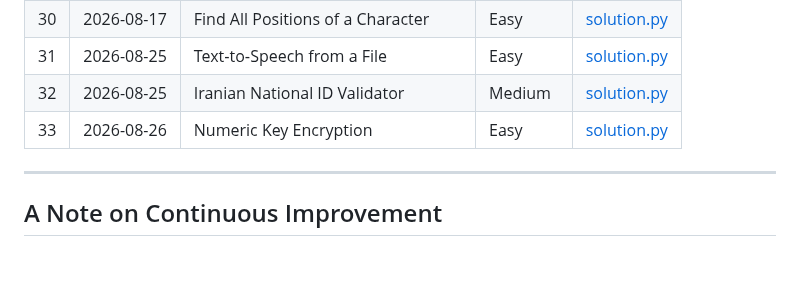
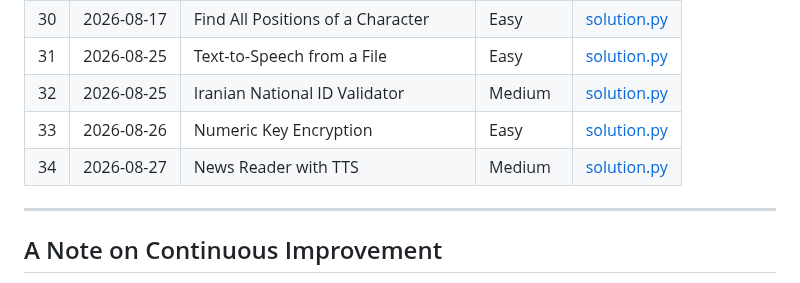
Before and after one commit to Morez-Momeni/daily-python-exercises, a Markdown page: README.md, the part around the change. Rendered like a GitHub page; blank space fills up the shorter version.

```diff
--- a/README.md
+++ b/README.md
@@ -62,6 +62,7 @@ Each problem lives in its own folder, named with a three-digit index and a short
 |31 | 2026-08-25 | Text‑to‑Speech from a File      | Easy       | [solution.py](031_text_to_speech/solution.py) |
 |32 | 2026-08-25 | Iranian National ID Validator   | Medium     | [solution.py](032_national_id_validator/solution.py) |
 |33 | 2026-08-26 | Numeric Key Encryption          | Easy       | [solution.py](033_numeric_key_encryption/solution.py) |
+|34 | 2026-08-27 | News Reader with TTS            | Medium     | [solution.py](034_news_reader/solution.py) |
 ---
 
 
```
